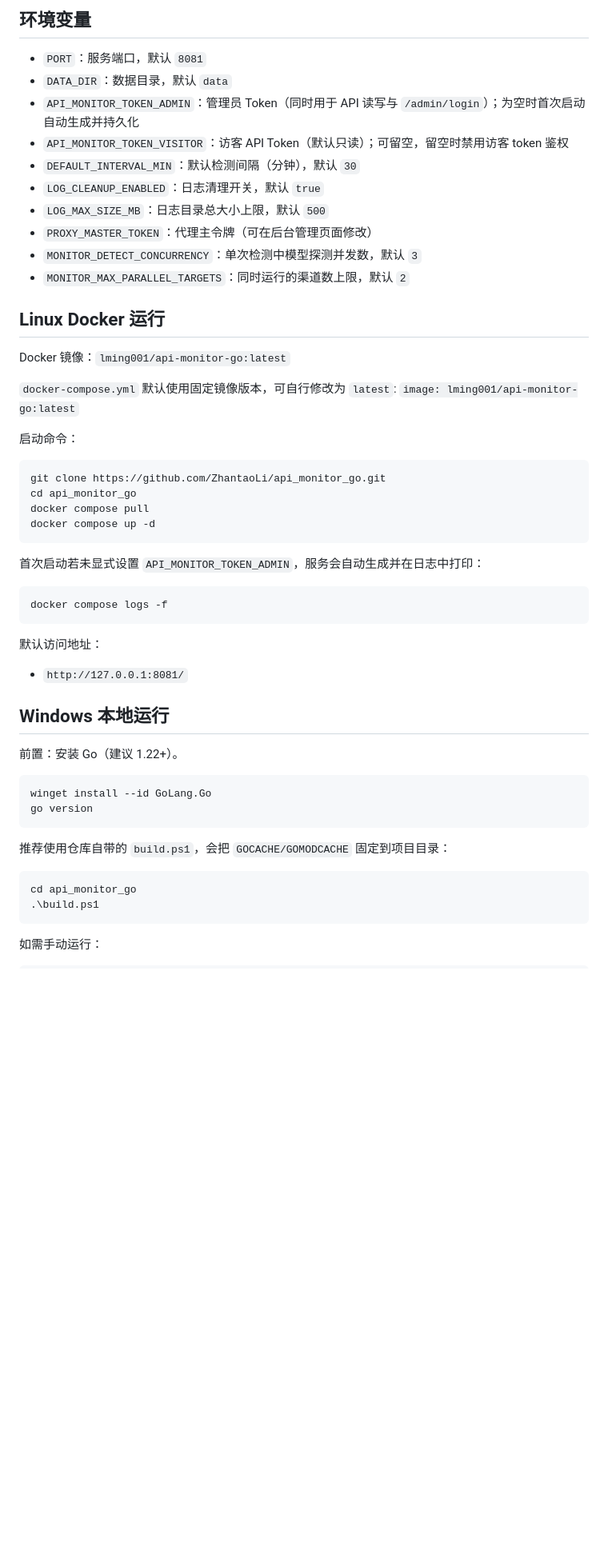
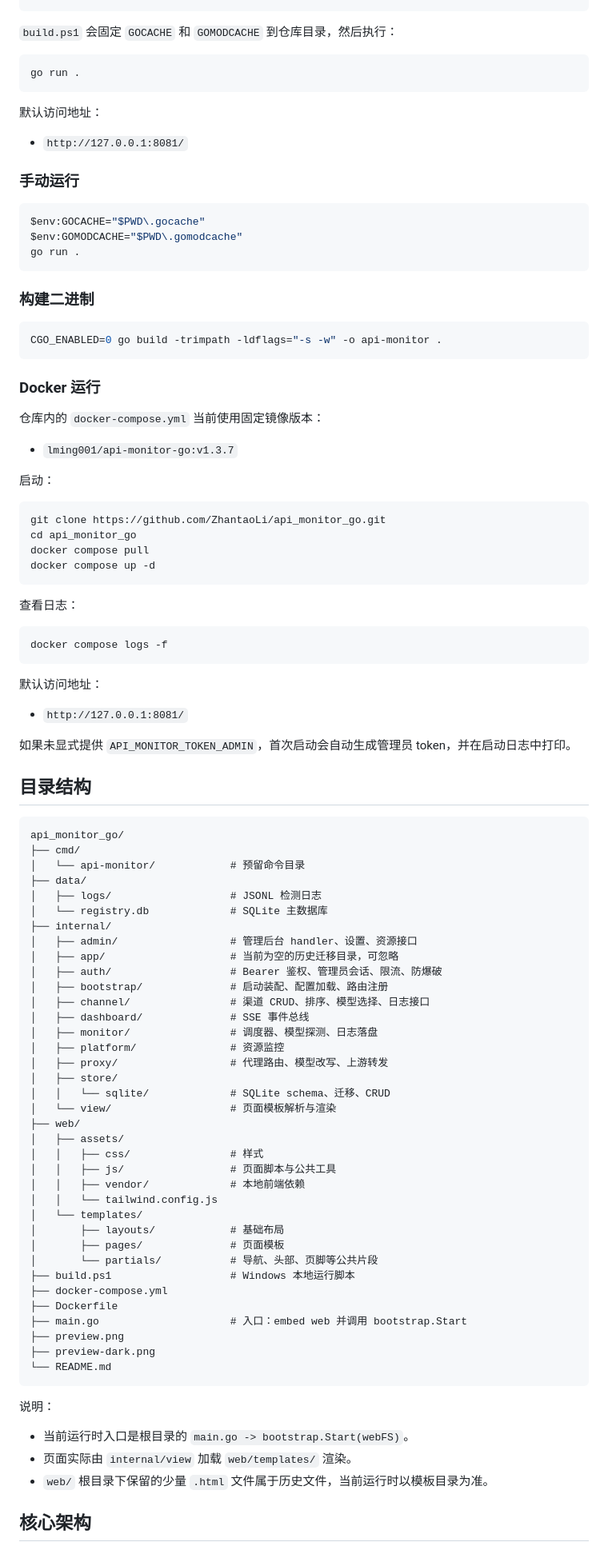
Before and after one commit to ZhantaoLi/api_monitor_go, a Markdown page: README.md, the part around one of its changes. Shown at 80% size. Drawn GitHub-style; blank space fills up the shorter version.

````diff
--- a/README.md
+++ b/README.md
@@ -99,24 +58,36 @@ api_monitor_go/
 ```
-## 环境变量
 
-- `PORT`：服务端口，默认 `8081`
-- `DATA_DIR`：数据目录，默认 `data`
-- `API_MONITOR_TOKEN_ADMIN`：管理员 Token（同时用于 API 读写与 `/admin/login`）；为空时首次启动自动生成并持久化
-- `API_MONITOR_TOKEN_VISITOR`：访客 API Token（默认只读）；可留空，留空时禁用访客 token 鉴权
-- `DEFAULT_INTERVAL_MIN`：默认检测间隔（分钟），默认 `30`
-- `LOG_CLEANUP_ENABLED`：日志清理开关，默认 `true`
-- `LOG_MAX_SIZE_MB`：日志目录总大小上限，默认 `500`
-- `PROXY_MASTER_TOKEN`：代理主令牌（可在后台管理页面修改）
-- `MONITOR_DETECT_CONCURRENCY`：单次检测中模型探测并发数，默认 `3`
-- `MONITOR_MAX_PARALLEL_TARGETS`：同时运行的渠道数上限，默认 `2`
+`build.ps1` 会固定 `GOCACHE` 和 `GOMODCACHE` 到仓库目录，然后执行：
 
-## Linux Docker 运行
+```powershell
+go run .
+```
 
-Docker 镜像：`lming001/api-monitor-go:latest`
+默认访问地址：
 
-`docker-compose.yml` 默认使用固定镜像版本，可自行修改为 `latest`: `image: lming001/api-monitor-go:latest`
+- `http://127.0.0.1:8081/`
 
-启动命令：
+### 手动运行
+
+```powershell
+$env:GOCACHE="$PWD\.gocache"
+$env:GOMODCACHE="$PWD\.gomodcache"
+go run .
+```
+
+### 构建二进制
+
+```bash
+CGO_ENABLED=0 go build -trimpath -ldflags="-s -w" -o api-monitor .
+```
+
+### Docker 运行
+
+仓库内的 `docker-compose.yml` 当前使用固定镜像版本：
+
+- `lming001/api-monitor-go:v1.3.7`
+
+启动：
 
 ```bash
 git clone https://github.com/ZhantaoLi/api_monitor_go.git
@@ -125,7 +96,7 @@ docker compose pull
 docker compose up -d
 ```
 
-首次启动若未显式设置 `API_MONITOR_TOKEN_ADMIN`，服务会自动生成并在日志中打印：
+查看日志：
 
 ```bash
 docker compose logs -f
@@ -135,21 +106,54 @@ docker compose logs -f
 
 - `http://127.0.0.1:8081/`
 
-## Windows 本地运行
+如果未显式提供 `API_MONITOR_TOKEN_ADMIN`，首次启动会自动生成管理员 token，并在启动日志中打印。
 
-前置：安装 Go（建议 1.22+）。
+## 目录结构
 
-```powershell
-winget install --id GoLang.Go
-go version
+```text
+api_monitor_go/
+├── cmd/
+│   └── api-monitor/            # 预留命令目录
+├── data/
+│   ├── logs/                   # JSONL 检测日志
+│   └── registry.db             # SQLite 主数据库
+├── internal/
+│   ├── admin/                  # 管理后台 handler、设置、资源接口
+│   ├── app/                    # 当前为空的历史迁移目录，可忽略
+│   ├── auth/                   # Bearer 鉴权、管理员会话、限流、防爆破
+│   ├── bootstrap/              # 启动装配、配置加载、路由注册
+│   ├── channel/                # 渠道 CRUD、排序、模型选择、日志接口
+│   ├── dashboard/              # SSE 事件总线
+│   ├── monitor/                # 调度器、模型探测、日志落盘
+│   ├── platform/               # 资源监控
+│   ├── proxy/                  # 代理路由、模型改写、上游转发
+│   ├── store/
+│   │   └── sqlite/             # SQLite schema、迁移、CRUD
+│   └── view/                   # 页面模板解析与渲染
+├── web/
+│   ├── assets/
+│   │   ├── css/                # 样式
+│   │   ├── js/                 # 页面脚本与公共工具
+│   │   ├── vendor/             # 本地前端依赖
+│   │   └── tailwind.config.js
+│   └── templates/
+│       ├── layouts/            # 基础布局
+│       ├── pages/              # 页面模板
+│       └── partials/           # 导航、头部、页脚等公共片段
+├── build.ps1                   # Windows 本地运行脚本
+├── docker-compose.yml
+├── Dockerfile
+├── main.go                     # 入口：embed web 并调用 bootstrap.Start
+├── preview.png
+├── preview-dark.png
+└── README.md
 ```
 
-推荐使用仓库自带的 `build.ps1`，会把 `GOCACHE/GOMODCACHE` 固定到项目目录：
+说明：
 
-```powershell
-cd api_monitor_go
-.\build.ps1
-```
+- 当前运行时入口是根目录的 `main.go -> bootstrap.Start(webFS)`。
+- 页面实际由 `internal/view` 加载 `web/templates/` 渲染。
+- `web/` 根目录下保留的少量 `.html` 文件属于历史文件，当前运行时以模板目录为准。
 
-如需手动运行：
+## 核心架构
 
````
Also changed, not shown: other parts of README.md (+230 -120 lines).
